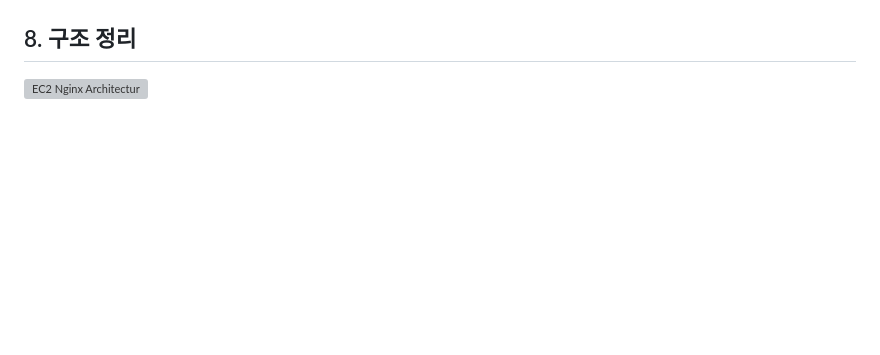
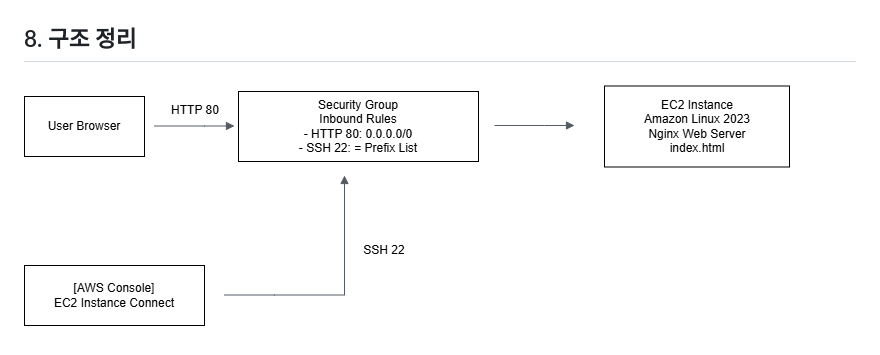
Before and after one commit to SHK500/aws-cloud-practice, a Markdown page: 01-ex2-nginx-webserver/README.md, the part around the change. GitHub-like rendering; blank space fills up the shorter version; grey boxes are pictures that could not be loaded.

```diff
--- a/01-ex2-nginx-webserver/README.md
+++ b/01-ex2-nginx-webserver/README.md
@@ -74,4 +74,4 @@ pl-00ec8fd779e5b4175
 ![Nginx Result Page](./images/nginx-result-page.PNG)
 
 ## 8. 구조 정리
-![EC2 Nginx Architectur](./images/01-draw.PNG)
+![EC2 Nginx Architectur](./images/01-draw.png)
```
